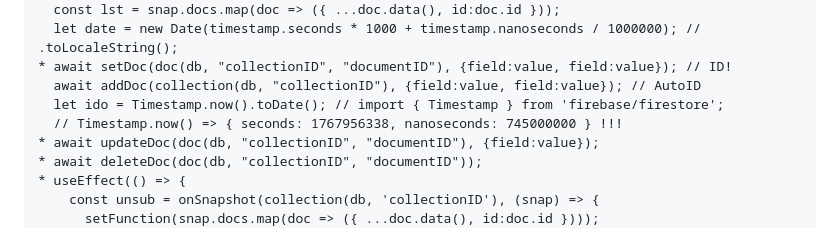
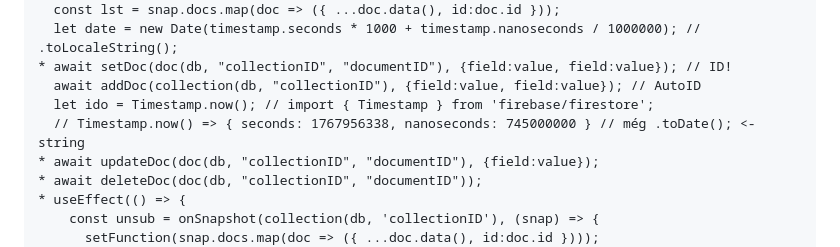
Before and after one commit to barsonyj/help, a Markdown page: README.md, the part around the change. Rendered like a GitHub page.

Commit message:
Update now().toDate()

```diff
--- a/README.md
+++ b/README.md
@@ -112,8 +112,8 @@
   let date = new Date(timestamp.seconds * 1000 + timestamp.nanoseconds / 1000000); // .toLocaleString();
 * await setDoc(doc(db, "collectionID", "documentID"), {field:value, field:value}); // ID!
   await addDoc(collection(db, "collectionID"), {field:value, field:value}); // AutoID
-  let ido = Timestamp.now().toDate(); // import { Timestamp } from 'firebase/firestore';
-  // Timestamp.now() => { seconds: 1767956338, nanoseconds: 745000000 } !!!
+  let ido = Timestamp.now(); // import { Timestamp } from 'firebase/firestore';
+  // Timestamp.now() => { seconds: 1767956338, nanoseconds: 745000000 } // még .toDate(); <- string
 * await updateDoc(doc(db, "collectionID", "documentID"), {field:value});
 * await deleteDoc(doc(db, "collectionID", "documentID"));
 * useEffect(() => {
```
